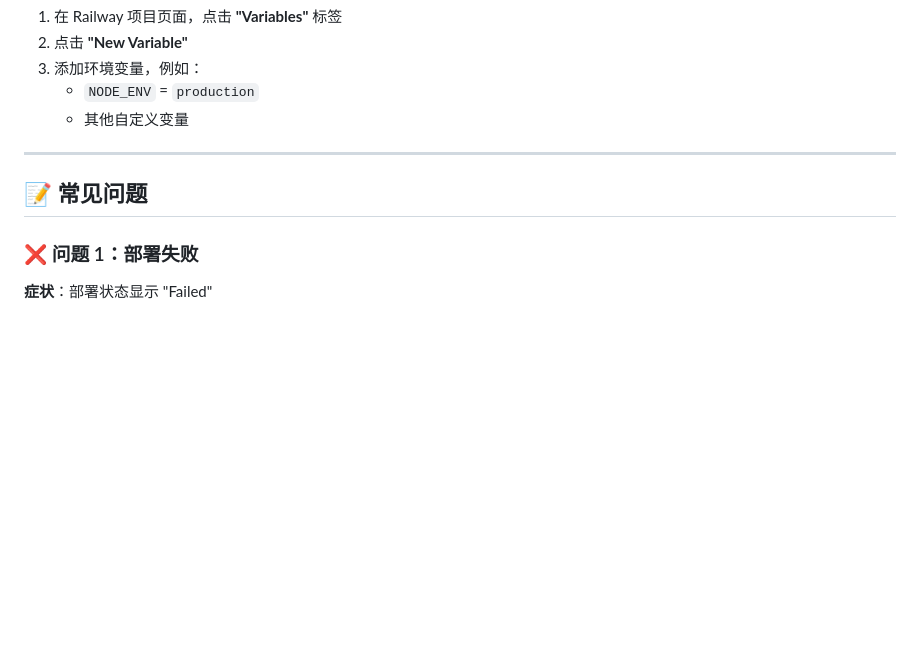
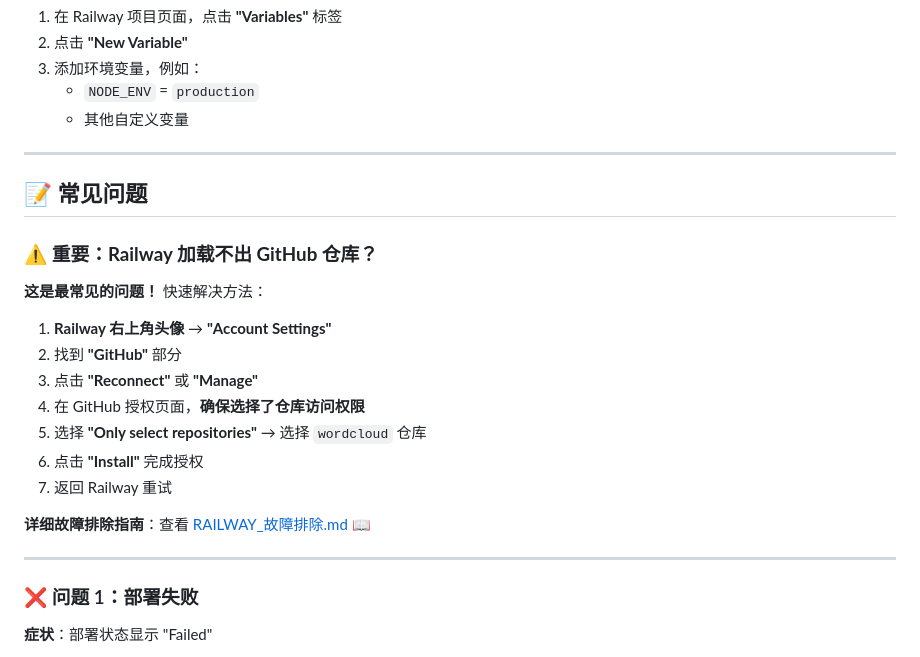
Before and after one commit to xdq2005adam/wordcloud, a Markdown page: RAILWAY_部署指南.md, the part around the change. Drawn GitHub-style; blank space fills up the shorter version.

Commit message:
Add Railway troubleshooting guide

```diff
--- a/RAILWAY_部署指南.md
+++ b/RAILWAY_部署指南.md
@@ -131,6 +131,22 @@ Railway 会自动设置 `process.env.PORT`，无需手动配置。
 
 ## 📝 常见问题
 
+### ⚠️ **重要：Railway 加载不出 GitHub 仓库？**
+
+**这是最常见的问题！** 快速解决方法：
+
+1. **Railway 右上角头像** → **"Account Settings"**
+2. 找到 **"GitHub"** 部分
+3. 点击 **"Reconnect"** 或 **"Manage"**
+4. 在 GitHub 授权页面，**确保选择了仓库访问权限**
+5. 选择 **"Only select repositories"** → 选择 `wordcloud` 仓库
+6. 点击 **"Install"** 完成授权
+7. 返回 Railway 重试
+
+**详细故障排除指南**：查看 [RAILWAY_故障排除.md](./RAILWAY_故障排除.md) 📖
+
+---
+
 ### ❌ 问题 1：部署失败
 
 **症状**：部署状态显示 "Failed"
```
Also changed, not shown: RAILWAY_故障排除.md (added, +247 -0 lines).
